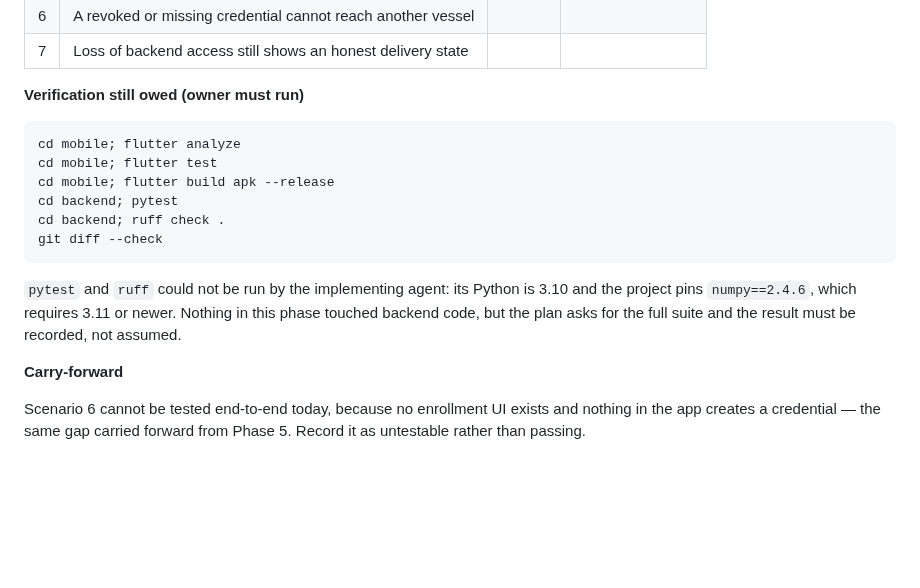
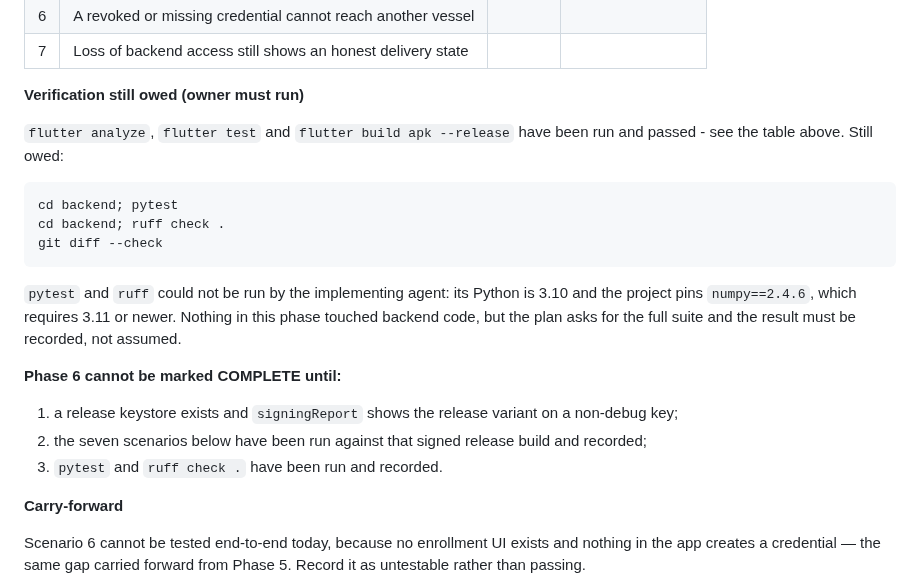
Before and after one commit to Aquanons/AIHackathon2026_Aquanons_AqOne, a Markdown page: docs/25_MOBILE_SECURITY_IMPLEMENTATION_PLAN.md, the part around one of its changes. Rendered like a GitHub page; blank space fills up the shorter version.

````diff
--- a/docs/25_MOBILE_SECURITY_IMPLEMENTATION_PLAN.md
+++ b/docs/25_MOBILE_SECURITY_IMPLEMENTATION_PLAN.md
@@ -1171,10 +1230,10 @@ passing one.
 
 **Verification still owed (owner must run)**
 
+`flutter analyze`, `flutter test` and `flutter build apk --release` have
+been run and passed - see the table above. Still owed:
+
 ```powershell
-cd mobile; flutter analyze
-cd mobile; flutter test
-cd mobile; flutter build apk --release
 cd backend; pytest
 cd backend; ruff check .
 git diff --check
@@ -1184,6 +1243,14 @@ git diff --check
 3.10 and the project pins `numpy==2.4.6`, which requires 3.11 or newer.
 Nothing in this phase touched backend code, but the plan asks for the full
 suite and the result must be recorded, not assumed.
+
+**Phase 6 cannot be marked COMPLETE until:**
+
+1. a release keystore exists and `signingReport` shows the release variant on
+   a non-debug key;
+2. the seven scenarios below have been run against that signed release build
+   and recorded;
+3. `pytest` and `ruff check .` have been run and recorded.
 
 **Carry-forward**
 
````
Also changed, not shown: other parts of docs/25_MOBILE_SECURITY_IMPLEMENTATION_PLAN.md (+59 -0 lines).
